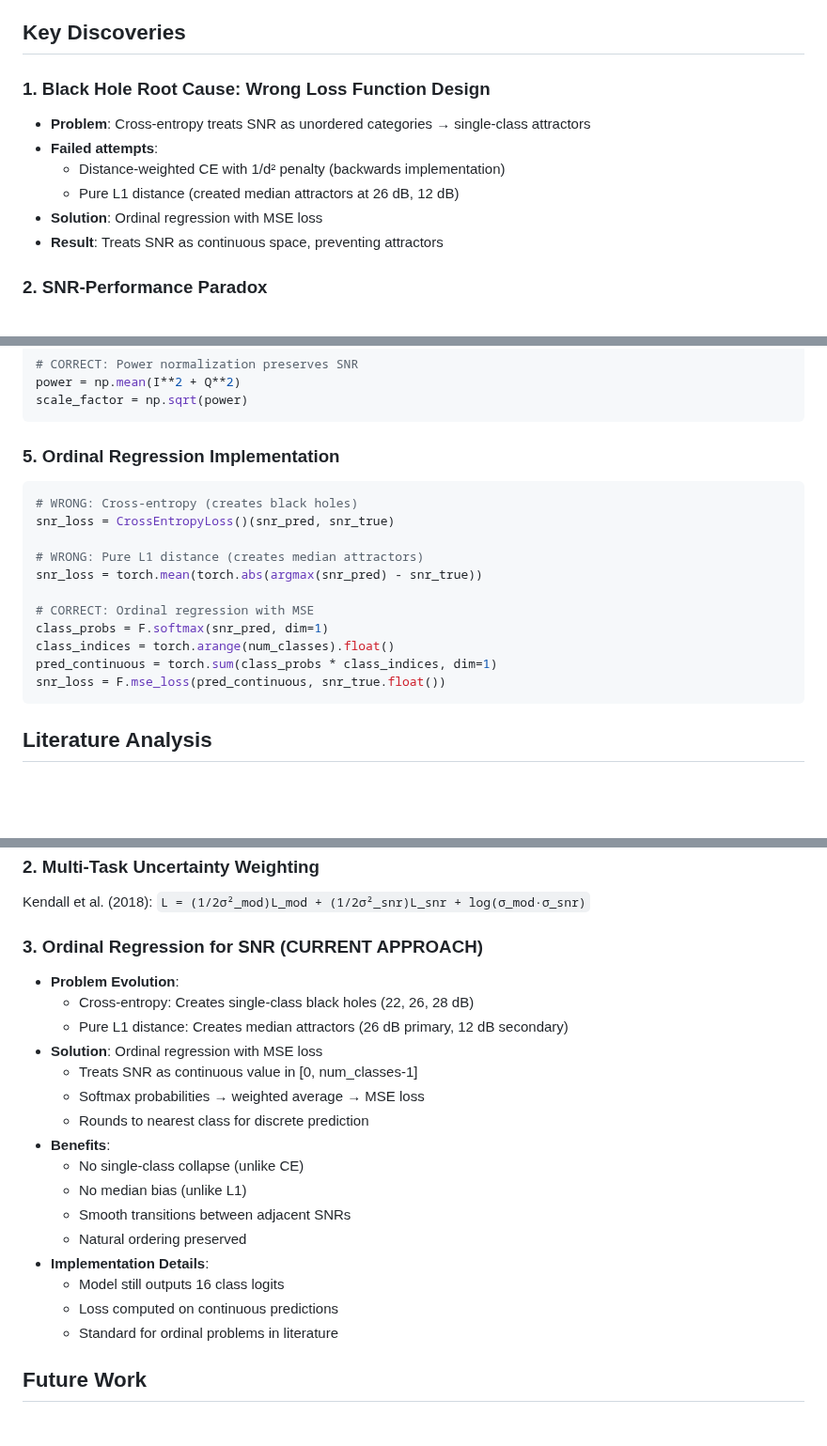
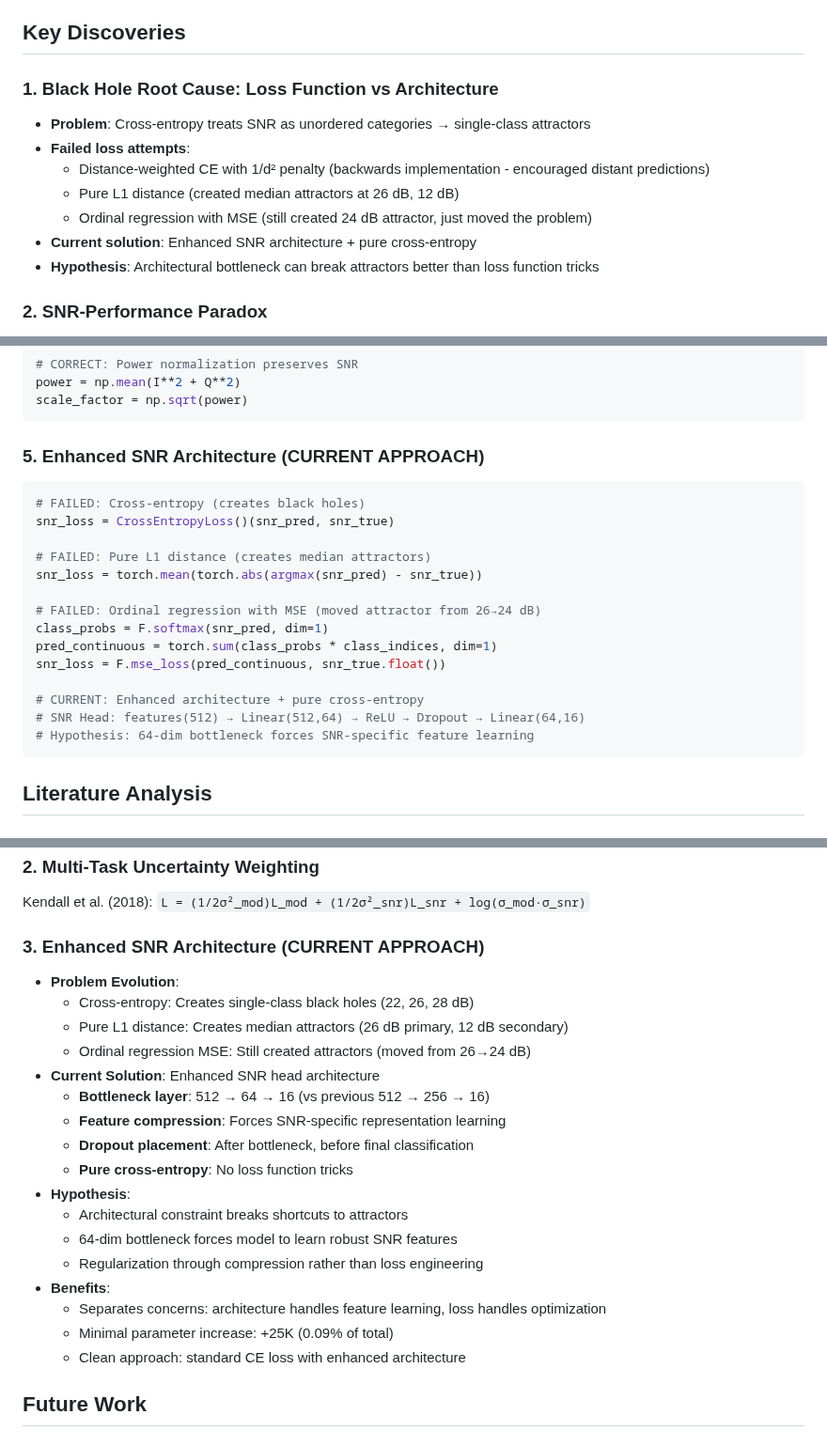
Before and after one commit to shamoons/modulation-explainability, a Markdown page: PAPER.md, 3 parts joined by grey strips. Shown at 94% size. Drawn GitHub-style; blank space fills up the shorter version.

Commit message:
Revise PAPER.md to update the key discoveries and current approaches in SNR prediction, emphasizing the shift to an enhanced architecture with a 64-dim bottleneck and pure cross-entropy loss. Update RUNLOG.md to reflect the new training run details, including the transition from ordinal regression to architectural enhancements, and document key findings regarding attractor behavior and model performance.

````diff
--- a/PAPER.md
+++ b/PAPER.md
@@ -4,13 +4,14 @@ Academic Notes: "Constellation Diagram Augmentation and Perturbation-Based Expla
 
 ## Key Discoveries
 
-### 1. Black Hole Root Cause: Wrong Loss Function Design
+### 1. Black Hole Root Cause: Loss Function vs Architecture
 - **Problem**: Cross-entropy treats SNR as unordered categories → single-class attractors
-- **Failed attempts**:
-  - Distance-weighted CE with 1/d² penalty (backwards implementation)
+- **Failed loss attempts**:
+  - Distance-weighted CE with 1/d² penalty (backwards implementation - encouraged distant predictions)
   - Pure L1 distance (created median attractors at 26 dB, 12 dB)
-- **Solution**: Ordinal regression with MSE loss
-- **Result**: Treats SNR as continuous space, preventing attractors
+  - Ordinal regression with MSE (still created 24 dB attractor, just moved the problem)
+- **Current solution**: Enhanced SNR architecture + pure cross-entropy
+- **Hypothesis**: Architectural bottleneck can break attractors better than loss function tricks
 
 ### 2. SNR-Performance Paradox
 - Low SNR (-20 to -2 dB): F1=0.000 (noise dominance)
@@ -31,19 +32,22 @@ power = np.mean(I**2 + Q**2)
 scale_factor = np.sqrt(power)
 ```
 
-### 5. Ordinal Regression Implementation
+### 5. Enhanced SNR Architecture (CURRENT APPROACH)
 ```python
-# WRONG: Cross-entropy (creates black holes)
+# FAILED: Cross-entropy (creates black holes)
 snr_loss = CrossEntropyLoss()(snr_pred, snr_true)
 
-# WRONG: Pure L1 distance (creates median attractors)
+# FAILED: Pure L1 distance (creates median attractors)
 snr_loss = torch.mean(torch.abs(argmax(snr_pred) - snr_true))
 
-# CORRECT: Ordinal regression with MSE
+# FAILED: Ordinal regression with MSE (moved attractor from 26→24 dB)
 class_probs = F.softmax(snr_pred, dim=1)
-class_indices = torch.arange(num_classes).float()
 pred_continuous = torch.sum(class_probs * class_indices, dim=1)
 snr_loss = F.mse_loss(pred_continuous, snr_true.float())
+
+# CURRENT: Enhanced architecture + pure cross-entropy
+# SNR Head: features(512) → Linear(512,64) → ReLU → Dropout → Linear(64,16)
+# Hypothesis: 64-dim bottleneck forces SNR-specific feature learning
 ```
 
 ## Literature Analysis
@@ -75,23 +79,24 @@ bounded_weights = clip(momentum_weights, min=0.2*natural, max=5.0*natural)
 ### 2. Multi-Task Uncertainty Weighting
 Kendall et al. (2018): `L = (1/2σ²_mod)L_mod + (1/2σ²_snr)L_snr + log(σ_mod·σ_snr)`
 
-### 3. Ordinal Regression for SNR (CURRENT APPROACH)
+### 3. Enhanced SNR Architecture (CURRENT APPROACH)
 - **Problem Evolution**:
   - Cross-entropy: Creates single-class black holes (22, 26, 28 dB)
   - Pure L1 distance: Creates median attractors (26 dB primary, 12 dB secondary)
-- **Solution**: Ordinal regression with MSE loss
-  - Treats SNR as continuous value in [0, num_classes-1]
-  - Softmax probabilities → weighted average → MSE loss
-  - Rounds to nearest class for discrete prediction
+  - Ordinal regression MSE: Still created attractors (moved from 26→24 dB)
+- **Current Solution**: Enhanced SNR head architecture
+  - **Bottleneck layer**: 512 → 64 → 16 (vs previous 512 → 256 → 16)
+  - **Feature compression**: Forces SNR-specific representation learning
+  - **Dropout placement**: After bottleneck, before final classification
+  - **Pure cross-entropy**: No loss function tricks
+- **Hypothesis**:
+  - Architectural constraint breaks shortcuts to attractors
+  - 64-dim bottleneck forces model to learn robust SNR features
+  - Regularization through compression rather than loss engineering
 - **Benefits**:
-  - No single-class collapse (unlike CE)
-  - No median bias (unlike L1)
-  - Smooth transitions between adjacent SNRs
-  - Natural ordering preserved
-- **Implementation Details**:
-  - Model still outputs 16 class logits
-  - Loss computed on continuous predictions
-  - Standard for ordinal problems in literature
+  - Separates concerns: architecture handles feature learning, loss handles optimization
+  - Minimal parameter increase: +25K (0.09% of total)
+  - Clean approach: standard CE loss with enhanced architecture
 
 ## Future Work
 
````
Also changed, not shown: RUNLOG.md (+13 -5 lines).
